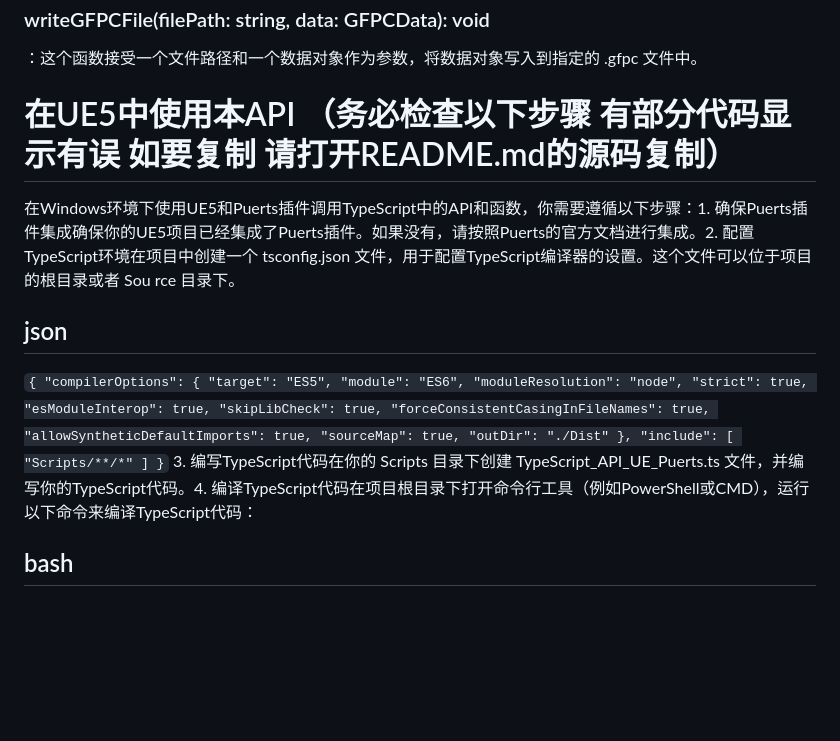
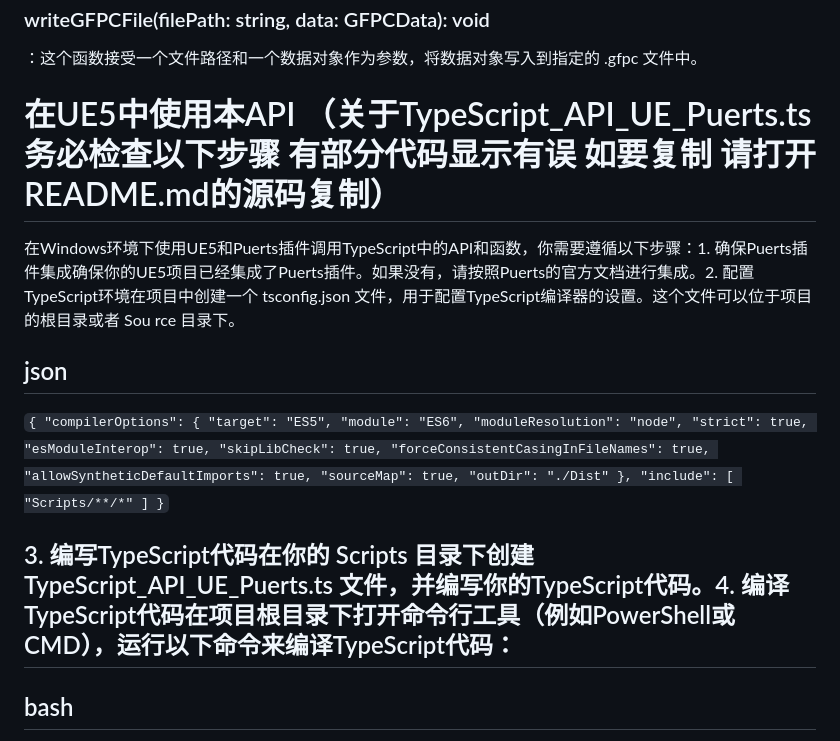
Before and after one commit to SFPstudio/.gfpc-v1.0-, a Markdown page: README.md, the part around one of its changes. Drawn GitHub-style; blank space fills up the shorter version.

```diff
--- a/README.md
+++ b/README.md
@@ -15,7 +15,7 @@
 ：这个函数接受一个文件路径作为参数，读取该路径下的  .gfpc  文件，并返回一个包含解析后数据的对象。
 ### writeGFPCFile(filePath: string, data: GFPCData): void
 ：这个函数接受一个文件路径和一个数据对象作为参数，将数据对象写入到指定的  .gfpc  文件中。
-# 在UE5中使用本API （务必检查以下步骤 有部分代码显示有误 如要复制 请打开README.md的源码复制）
+# 在UE5中使用本API （关于TypeScript_API_UE_Puerts.ts 务必检查以下步骤 有部分代码显示有误 如要复制 请打开README.md的源码复制）
 
 在Windows环境下使用UE5和Puerts插件调用TypeScript中的API和函数，你需要遵循以下步骤：1. 确保Puerts插件集成确保你的UE5项目已经集成了Puerts插件。如果没有，请按照Puerts的官方文档进行集成。2. 配置TypeScript环境在项目中创建一个  tsconfig.json  文件，用于配置TypeScript编译器的设置。这个文件可以位于项目的根目录或者  Sou rce 目录下。
 ## json
@@ -36,7 +36,7 @@
     "Scripts/**/*"
   ]
 }`
-3. 编写TypeScript代码在你的  Scripts  目录下创建  TypeScript_API_UE_Puerts.ts  文件，并编写你的TypeScript代码。4. 编译TypeScript代码在项目根目录下打开命令行工具（例如PowerShell或CMD），运行以下命令来编译TypeScript代码：
+## 3. 编写TypeScript代码在你的  Scripts  目录下创建  TypeScript_API_UE_Puerts.ts  文件，并编写你的TypeScript代码。4. 编译TypeScript代码在项目根目录下打开命令行工具（例如PowerShell或CMD），运行以下命令来编译TypeScript代码：
 ## bash
 `tsc`
 这将根据  tsconfig.json  中的设置编译TypeScript文件，并输出JavaScript文件到  Dist  目录。5. 启动Puerts环境在你的游戏实例（GameInstance）中启动Puerts环境，并加载编译后的JavaScript文件。
```
Also changed, not shown: other parts of README.md (+1 -1 lines).
